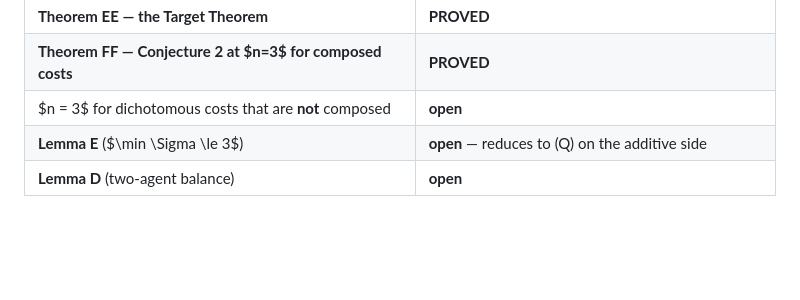
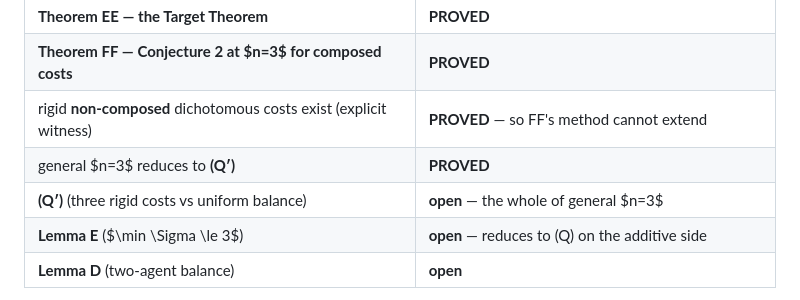
Before and after one commit to mainak9093/Algorithmic_Game_Theory, a Markdown page: RESIDUAL.md, the part around one of its changes. Drawn GitHub-style; blank space fills up the shorter version.

```diff
--- a/RESIDUAL.md
+++ b/RESIDUAL.md
@@ -1463,7 +1532,9 @@ not a theorem.
 | **Lemma DD** (tie-break: $\mathrm{spread}(H) \le 2$) | **PROVED** |
 | **Theorem EE — the Target Theorem** | **PROVED** |
 | **Theorem FF — Conjecture 2 at $n=3$ for composed costs** | **PROVED** |
-| $n = 3$ for dichotomous costs that are **not** composed | **open** |
+| rigid **non-composed** dichotomous costs exist (explicit witness) | **PROVED** — so FF's method cannot extend |
+| general $n=3$ reduces to **(Q′)** | **PROVED** |
+| **(Q′)** (three rigid costs vs uniform balance) | **open** — the whole of general $n=3$ |
 | **Lemma E** ($\min \Sigma \le 3$) | **open** — reduces to (Q) on the additive side |
 | **Lemma D** (two-agent balance) | **open** |
 
```
Also changed, not shown: other parts of RESIDUAL.md (+69 -0 lines).
